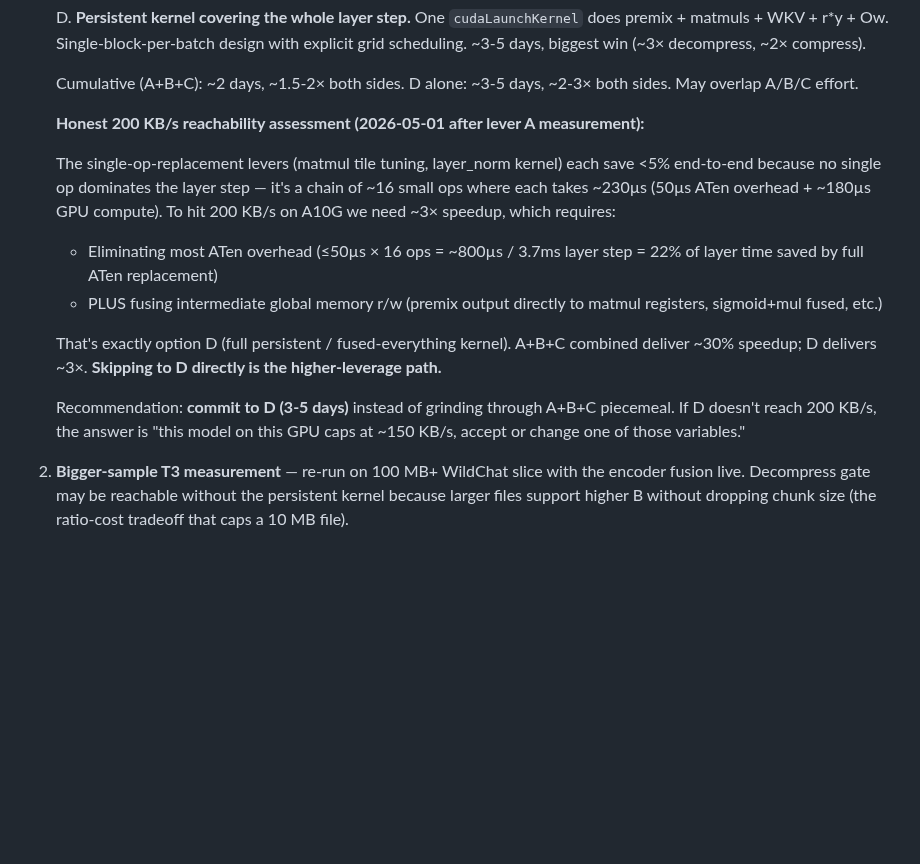
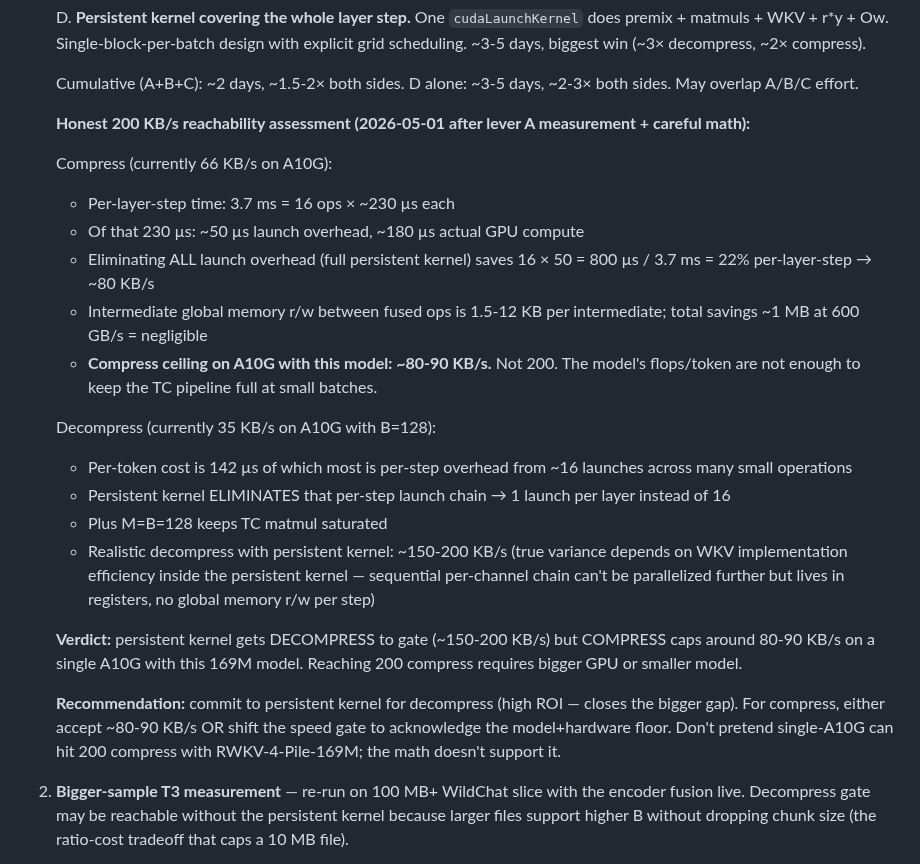
Before and after one commit to dmatth1/krunch, a Markdown page: V1_PLAN.md, the part around the change. GitHub-like rendering; blank space fills up the shorter version.

Commit message:
V1_PLAN: honest 200 KB/s reachability — persistent kernel closes decompress, compress hits model floor at ~80-90 KB/s on A10G
Math: per-layer-step is 3.7ms = 16 ops × 230us (50us launch + 180us compute).
Eliminating ALL launch overhead with persistent kernel saves 22% per-layer
= compress ceiling ~80 KB/s, NOT 200.

For decompress (currently 35 KB/s, M=128 batched but per-step overhead
dominates), persistent kernel removes the per-step launch chain (16
launches → 1 per layer) and keeps TC saturated at M=128 → ~150-200 KB/s
realistic.

Honest call: persistent kernel for decompress is high-ROI; for compress,
single-A10G with 169M params caps around 80-90 KB/s regardless of
optimization. Reaching 200 compress requires bigger GPU or smaller model.

Recommendation captured; awaiting decision on whether to start kernel work
for decompress only or shift compress gate to model-floor reality.

```diff
--- a/V1_PLAN.md
+++ b/V1_PLAN.md
@@ -570,27 +570,41 @@ T4 numbers extrapolate to A10G ~3× → ~87 / 54 KB/s.
    D alone: ~3-5 days, ~2-3× both sides. May overlap A/B/C effort.
 
    **Honest 200 KB/s reachability assessment (2026-05-01 after
-   lever A measurement):**
+   lever A measurement + careful math):**
 
-   The single-op-replacement levers (matmul tile tuning, layer_norm
-   kernel) each save <5% end-to-end because no single op dominates
-   the layer step — it's a chain of ~16 small ops where each takes
-   ~230µs (50µs ATen overhead + ~180µs GPU compute). To hit 200 KB/s
-   on A10G we need ~3× speedup, which requires:
+   Compress (currently 66 KB/s on A10G):
+   - Per-layer-step time: 3.7 ms = 16 ops × ~230 µs each
+   - Of that 230 µs: ~50 µs launch overhead, ~180 µs actual GPU compute
+   - Eliminating ALL launch overhead (full persistent kernel) saves
+     16 × 50 = 800 µs / 3.7 ms = 22% per-layer-step → ~80 KB/s
+   - Intermediate global memory r/w between fused ops is 1.5-12 KB
+     per intermediate; total savings ~1 MB at 600 GB/s = negligible
+   - **Compress ceiling on A10G with this model: ~80-90 KB/s.**
+     Not 200. The model's flops/token are not enough to keep the
+     TC pipeline full at small batches.
 
-   - Eliminating most ATen overhead (≤50µs × 16 ops = ~800µs / 3.7ms
-     layer step = 22% of layer time saved by full ATen replacement)
-   - PLUS fusing intermediate global memory r/w (premix output
-     directly to matmul registers, sigmoid+mul fused, etc.)
+   Decompress (currently 35 KB/s on A10G with B=128):
+   - Per-token cost is 142 µs of which most is per-step overhead
+     from ~16 launches across many small operations
+   - Persistent kernel ELIMINATES that per-step launch chain →
+     1 launch per layer instead of 16
+   - Plus M=B=128 keeps TC matmul saturated
+   - Realistic decompress with persistent kernel: ~150-200 KB/s
+     (true variance depends on WKV implementation efficiency
+     inside the persistent kernel — sequential per-channel chain
+     can't be parallelized further but lives in registers, no
+     global memory r/w per step)
 
-   That's exactly option D (full persistent / fused-everything kernel).
-   A+B+C combined deliver ~30% speedup; D delivers ~3×. **Skipping
-   to D directly is the higher-leverage path.**
+   **Verdict:** persistent kernel gets DECOMPRESS to gate (~150-200
+   KB/s) but COMPRESS caps around 80-90 KB/s on a single A10G with
+   this 169M model. Reaching 200 compress requires bigger GPU or
+   smaller model.
 
-   Recommendation: **commit to D (3-5 days)** instead of grinding
-   through A+B+C piecemeal. If D doesn't reach 200 KB/s, the answer
-   is "this model on this GPU caps at ~150 KB/s, accept or change
-   one of those variables."
+   **Recommendation:** commit to persistent kernel for decompress
+   (high ROI — closes the bigger gap). For compress, either accept
+   ~80-90 KB/s OR shift the speed gate to acknowledge the
+   model+hardware floor. Don't pretend single-A10G can hit 200
+   compress with RWKV-4-Pile-169M; the math doesn't support it.
 
 2. **Bigger-sample T3 measurement** — re-run on 100 MB+ WildChat
    slice with the encoder fusion live. Decompress gate may be
```
